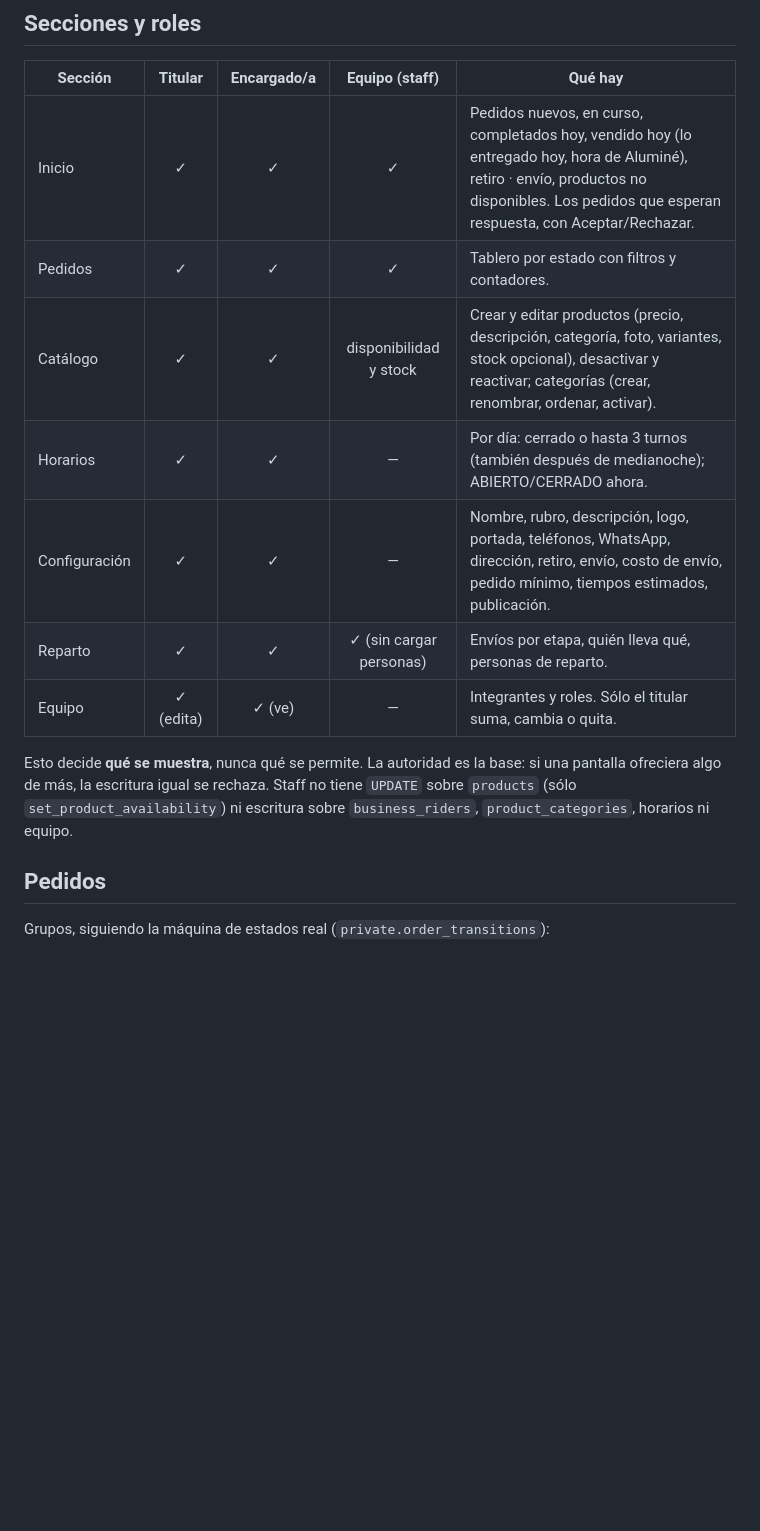
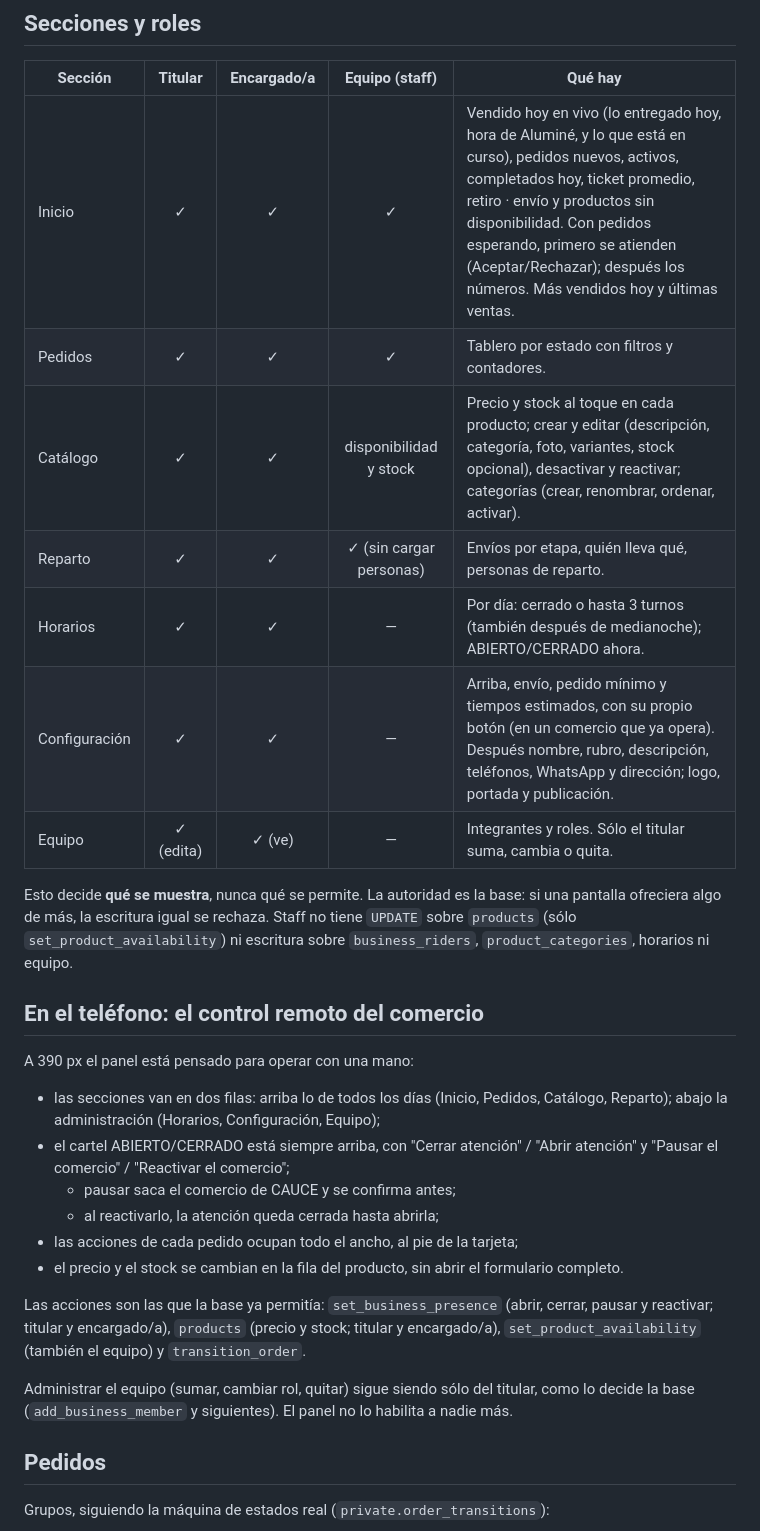
Before and after one commit to bitflowapp/cauce, a Markdown page: docs/PANEL-COMERCIO.md, the part around one of its changes. GitHub-like rendering; blank space fills up the shorter version.

```diff
--- a/docs/PANEL-COMERCIO.md
+++ b/docs/PANEL-COMERCIO.md
@@ -26,18 +26,33 @@ viejo `#panel/<id>/datos` sigue llevando a Configuración.
 
 | Sección | Titular | Encargado/a | Equipo (staff) | Qué hay |
 | --- | :-: | :-: | :-: | --- |
-| Inicio | ✓ | ✓ | ✓ | Pedidos nuevos, en curso, completados hoy, vendido hoy (lo entregado hoy, hora de Aluminé), retiro · envío, productos no disponibles. Los pedidos que esperan respuesta, con Aceptar/Rechazar. |
+| Inicio | ✓ | ✓ | ✓ | Vendido hoy en vivo (lo entregado hoy, hora de Aluminé, y lo que está en curso), pedidos nuevos, activos, completados hoy, ticket promedio, retiro · envío y productos sin disponibilidad. Con pedidos esperando, primero se atienden (Aceptar/Rechazar); después los números. Más vendidos hoy y últimas ventas. |
 | Pedidos | ✓ | ✓ | ✓ | Tablero por estado con filtros y contadores. |
-| Catálogo | ✓ | ✓ | disponibilidad y stock | Crear y editar productos (precio, descripción, categoría, foto, variantes, stock opcional), desactivar y reactivar; categorías (crear, renombrar, ordenar, activar). |
+| Catálogo | ✓ | ✓ | disponibilidad y stock | Precio y stock al toque en cada producto; crear y editar (descripción, categoría, foto, variantes, stock opcional), desactivar y reactivar; categorías (crear, renombrar, ordenar, activar). |
+| Reparto | ✓ | ✓ | ✓ (sin cargar personas) | Envíos por etapa, quién lleva qué, personas de reparto. |
 | Horarios | ✓ | ✓ | — | Por día: cerrado o hasta 3 turnos (también después de medianoche); ABIERTO/CERRADO ahora. |
-| Configuración | ✓ | ✓ | — | Nombre, rubro, descripción, logo, portada, teléfonos, WhatsApp, dirección, retiro, envío, costo de envío, pedido mínimo, tiempos estimados, publicación. |
-| Reparto | ✓ | ✓ | ✓ (sin cargar personas) | Envíos por etapa, quién lleva qué, personas de reparto. |
+| Configuración | ✓ | ✓ | — | Arriba, envío, pedido mínimo y tiempos estimados, con su propio botón (en un comercio que ya opera). Después nombre, rubro, descripción, teléfonos, WhatsApp y dirección; logo, portada y publicación. |
 | Equipo | ✓ (edita) | ✓ (ve) | — | Integrantes y roles. Sólo el titular suma, cambia o quita. |
 
 Esto decide **qué se muestra**, nunca qué se permite. La autoridad es la base:
 si una pantalla ofreciera algo de más, la escritura igual se rechaza. Staff no
 tiene `UPDATE` sobre `products` (sólo `set_product_availability`) ni escritura
 sobre `business_riders`, `product_categories`, horarios ni equipo.
+
+## En el teléfono: el control remoto del comercio
+
+A 390 px el panel está pensado para operar con una mano:
+
+- las secciones van en dos filas: arriba lo de todos los días (Inicio, Pedidos, Catálogo, Reparto); abajo la administración (Horarios, Configuración, Equipo);
+- el cartel ABIERTO/CERRADO está siempre arriba, con "Cerrar atención" / "Abrir atención" y "Pausar el comercio" / "Reactivar el comercio";
+  - pausar saca el comercio de CAUCE y se confirma antes;
+  - al reactivarlo, la atención queda cerrada hasta abrirla;
+- las acciones de cada pedido ocupan todo el ancho, al pie de la tarjeta;
+- el precio y el stock se cambian en la fila del producto, sin abrir el formulario completo.
+
+Las acciones son las que la base ya permitía: `set_business_presence` (abrir, cerrar, pausar y reactivar; titular y encargado/a), `products` (precio y stock; titular y encargado/a), `set_product_availability` (también el equipo) y `transition_order`.
+
+Administrar el equipo (sumar, cambiar rol, quitar) sigue siendo sólo del titular, como lo decide la base (`add_business_member` y siguientes). El panel no lo habilita a nadie más.
 
 ## Pedidos
 
```
Also changed, not shown: other parts of docs/PANEL-COMERCIO.md (+8 -2 lines), docs/CONTRATO-FACTURACION-ARCA.md (added, +235 -0 lines).
